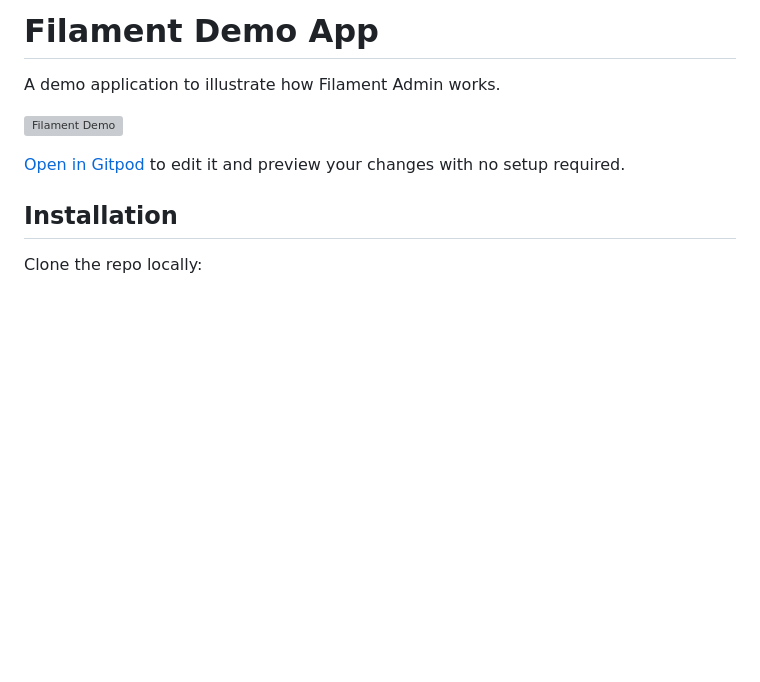
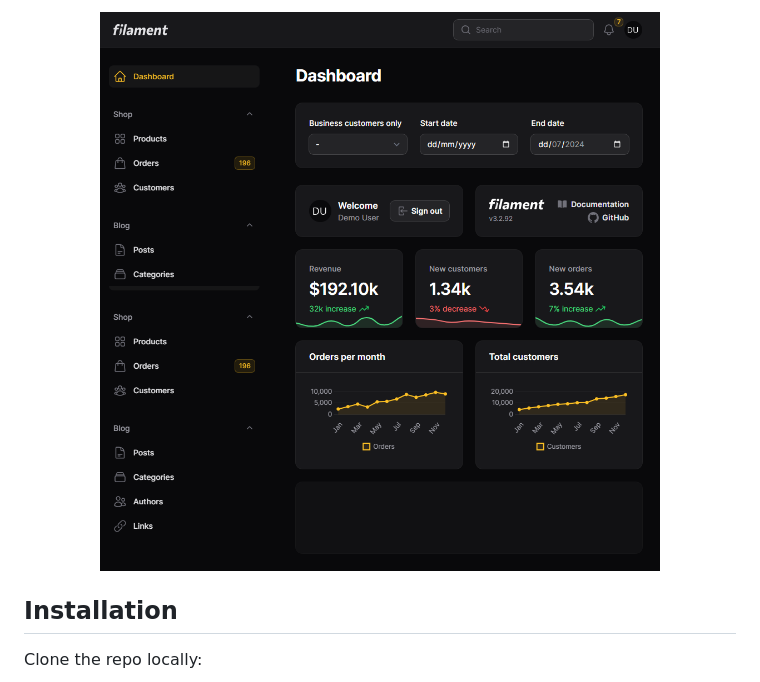
Before and after one commit to okakzai/dashboard, a Markdown page: README.md, the part around the change. GitHub-like rendering; pictures changed too: dashboard.png (added); blank space fills up the shorter version; grey boxes are pictures that could not be loaded.

```diff
--- a/README.md
+++ b/README.md
@@ -1,10 +1,4 @@
-# Filament Demo App
-
-A demo application to illustrate how Filament Admin works.
-
-![Filament Demo](https://github.com/filamentphp/demo/assets/171715/899161a9-3c85-4dc9-9599-13928d3a4412)
-
-[Open in Gitpod](https://gitpod.io/#https://github.com/filamentphp/demo) to edit it and preview your changes with no setup required.
+<p align="center"><img src="dashboard.png" alt="Dashboard" title="Dashboard"></p>
 
 ## Installation
 
```
Also changed, not shown: screenshot.png (deleted).
